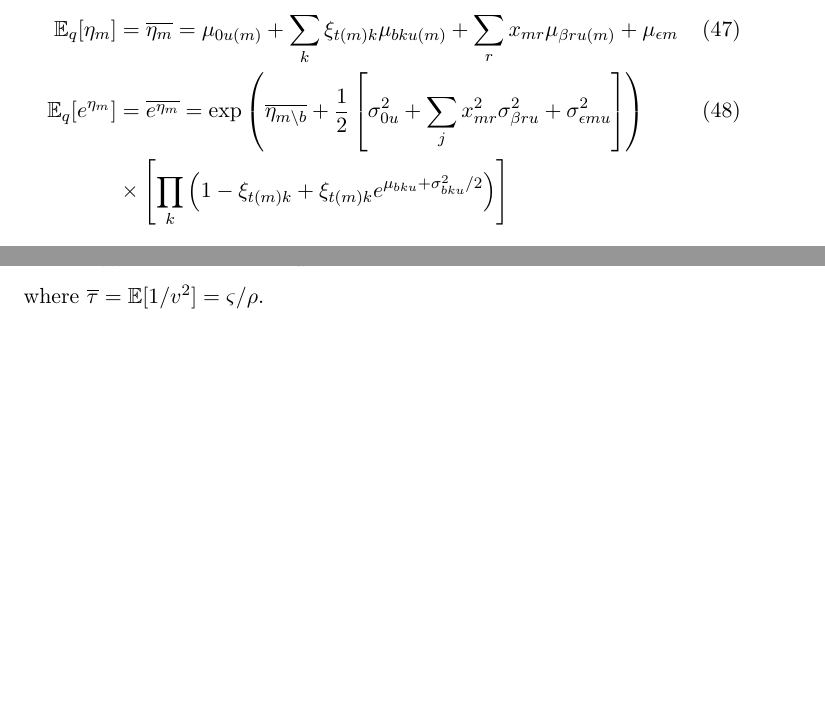
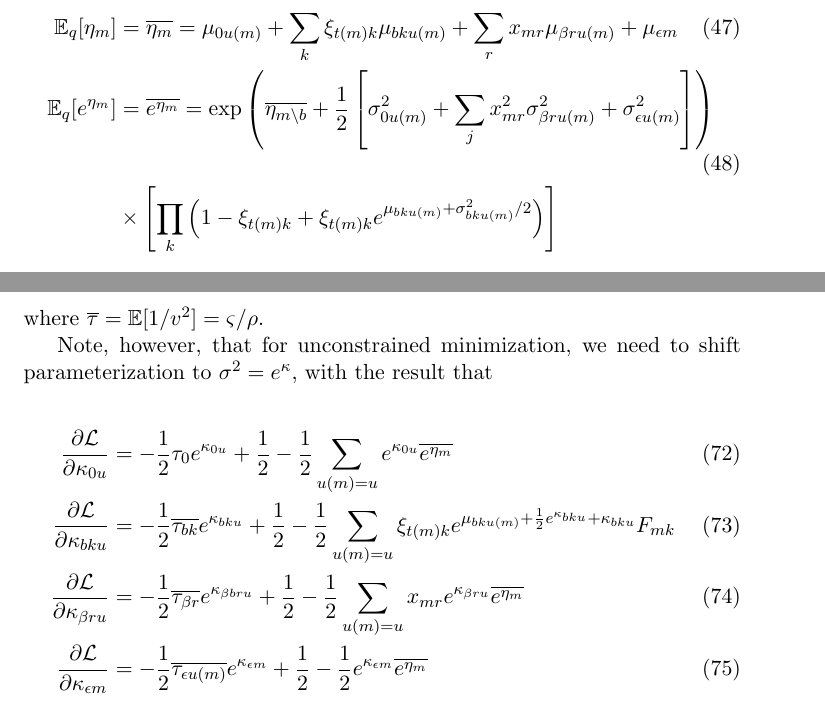
Before and after one commit to pearsonlab/spiketopics, a LaTeX document (docs/lognormal_notes.tex): two parts of pages 6 and 8 of 9 before the commit and two parts of pages 6 and 9 of 9 after it, joined at a grey line, cut so that both start at the same text, the shorter picture padded with empty space. Compiled offline with pdfLaTeX.

Commit message:
fixed typos; added unconstrained param for grad

```diff
--- a/docs/lognormal_notes.tex
+++ b/docs/lognormal_notes.tex
@@ -204,13 +204,13 @@ The first two terms involving expectations of $\lambda_{mu}$ can be calculated f
     \mu_{0u(m)} + \sum_{k} \xi_{t(m) k} \mu_{bku(m)} + \sum_r x_{mr} \mu_{\beta r u(m)} + \mu_{\epsilon m} \\
     \mathbb{E}_q [e^{\eta_m}] &= \overline{e^{\eta_m}} = \exp \left(
     \overline{\eta_{m \setminus b}}
-    + \frac{1}{2} \left[ \sigma^2_{0u}
-    + \sum_j x^2_{m r} \sigma^2_{\beta ru} + \sigma^2_{\epsilon m u}
+    + \frac{1}{2} \left[ \sigma^2_{0u(m)}
+    + \sum_j x^2_{m r} \sigma^2_{\beta ru(m)} + \sigma^2_{\epsilon u(m)}
     \right]
     \right) \\ \nonumber
     &\times \left[
     \prod_k \left(
-    1 - \xi_{t(m) k} + \xi_{t(m) k} e^{\mu_{bku} + \sigma^2_{bku} / 2}
+    1 - \xi_{t(m) k} + \xi_{t(m) k} e^{\mu_{bku(m)} + \sigma^2_{bku(m)} / 2}
     \right)\right]
 \end{align}
 with $\overline{\eta_{m \setminus b}}$ the same as $\overline{\eta_m}$ with $zb$ terms removed. We have also used the expression for the moment generating function of a normally distributed variable:
@@ -291,6 +291,19 @@ The case of variation with respect to $\sigma^2$ is similar:
     -\frac{1}{2} \overline{\tau_{\epsilon u(m)}} + \frac{1}{2\sigma^2_{\epsilon m}} - \frac{1}{2} \overline{e^{\eta_m}}
 \end{align}
 where $\overline{\tau} = \mathbb{E}[1/v^2] = \varsigma / \rho$.
+
+Note, however, that for unconstrained minimization, we need to shift parameterization to $\sigma^2 = e^\kappa$, with the result that
+
+\begin{align}
+    \frac{\partial\mathcal{L}}{\partial \kappa_{0u}} &= -\frac{1}{2}\tau_0 e^{\kappa_{0u}} + \frac{1}{2} - \frac{1}{2} \sum_{u(m) = u} e^{\kappa_{0u}} \overline{e^{\eta_m}} \\
+    \frac{\partial\mathcal{L}}{\partial \kappa_{bku}} &=
+    - \frac{1}{2} \overline{\tau_{bk}} e^{\kappa_{bku}} + \frac{1}{2} - \frac{1}{2}\sum_{u(m) = u} \xi_{t(m)k} e^{\mu_{bku(m)} + \frac{1}{2} e^{\kappa_{bku}} + \kappa_{bku}} F_{mk}  \\
+    \frac{\partial\mathcal{L}}{\partial \kappa_{\beta ru}} &=
+    - \frac{1}{2} \overline{\tau_{\beta r}} e^{\kappa_{\beta bru}} +
+    \frac{1}{2} - \frac{1}{2} \sum_{u(m) = u} x_{mr} e^{\kappa_{\beta ru}} \overline{e^{\eta_m}} \\
+    \frac{\partial\mathcal{L}}{\partial \kappa_{\epsilon m}} &=
+    -\frac{1}{2} \overline{\tau_{\epsilon u(m)}} e^{\kappa_{\epsilon m}} + \frac{1}{2} - \frac{1}{2} e^{\kappa_{\epsilon m}} \overline{e^{\eta_m}}
+\end{align}
 
 \subsubsection{Hessians}
 Because the structure of the observation model is a sum over (independent)observations and each observation corresponds to a particular $(t, u)$ the Hessian matrix takes on a particularly simple form within each sub-block:
```
Also changed, not shown: docs/lognormal_notes.tex (6 more changed lines).
